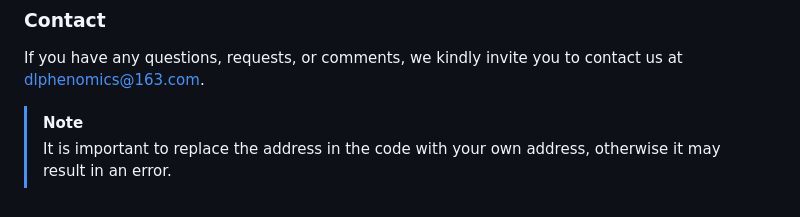
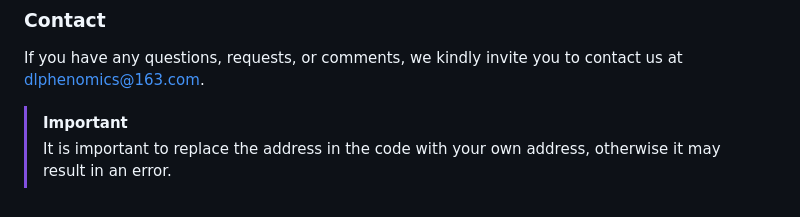
Before and after one commit to daisheng123/SeedRuler, a Markdown page: README.md, the part around the change. Rendered like a GitHub page.

```diff
--- a/README.md
+++ b/README.md
@@ -64,5 +64,5 @@ Start Tomcat: In the command line, navigate to the `bin` directory of Tomcat and
 ### Contact
 If you have any questions, requests, or comments, we kindly invite you to contact us at dlphenomics@163.com.
 
-> [!NOTE]
+> [!IMPORTANT]
 > It is important to replace the address in the code with your own address, otherwise it may result in an error.
```
